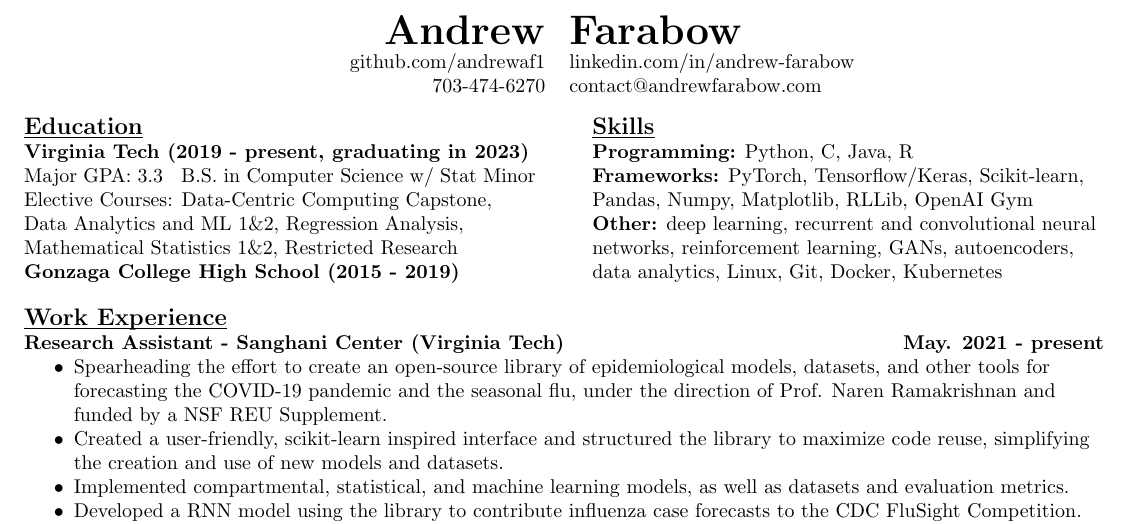
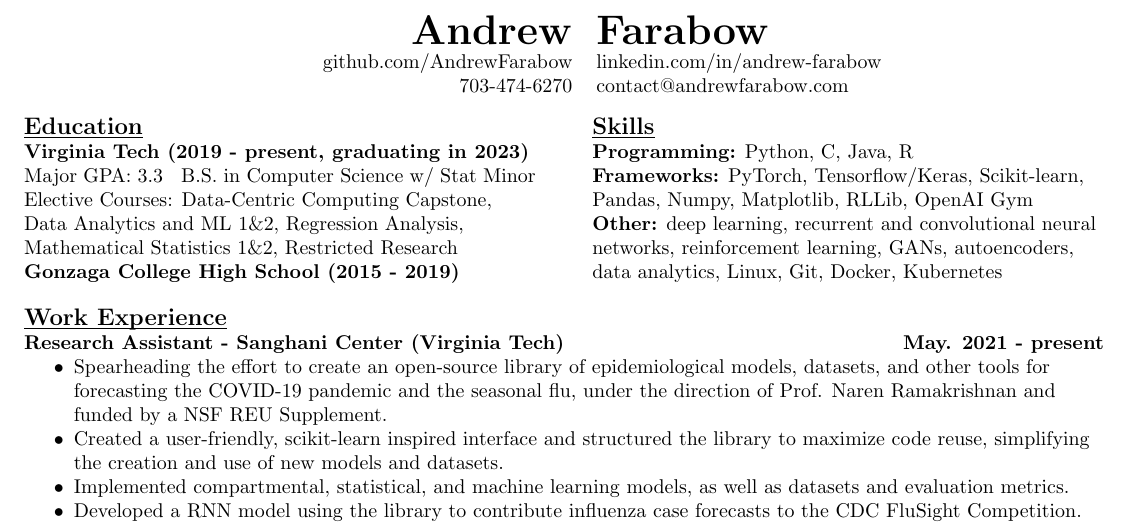
Before and after one commit to AndrewFarabow/farabow-resume, a LaTeX CV (farabow-resume.tex): part of the page, cut so that both start at the same text. Compiled offline with pdfLaTeX.

Commit message:
change github

```diff
--- a/farabow-resume.tex
+++ b/farabow-resume.tex
@@ -11,7 +11,7 @@
 \begin{center}
   \begin{tabular}{r l}
     {\huge\textbf{Andrew}}             & {\huge\textbf{Farabow}}        \\
-    \hspace{35pt} github.com/andrewaf1 & linkedin.com/in/andrew-farabow \\
+    \hspace{35pt} github.com/AndrewFarabow & linkedin.com/in/andrew-farabow \\
     703-474-6270                       & contact@andrewfarabow.com      \\
   \end{tabular}
 
```
Also changed, not shown: farabow-resume.pdf.
